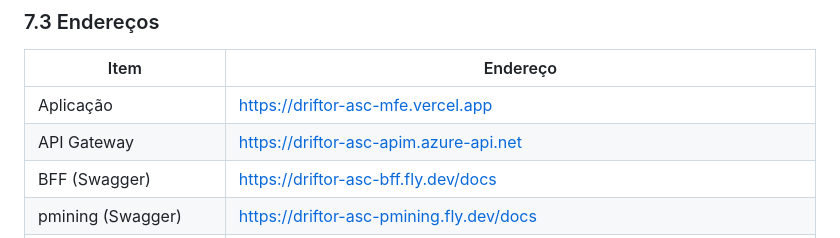
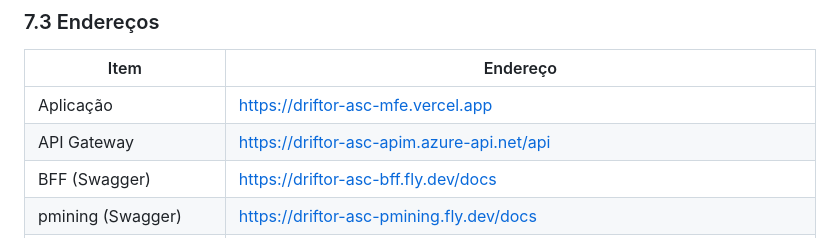
Before and after one commit to aland3r/deviante-docs, a Markdown page: driftor/arc42.md, the part around the change. Drawn GitHub-style.

Commit message:
arc42 do driftor: gateway em /api

```diff
--- a/driftor/arc42.md
+++ b/driftor/arc42.md
@@ -564,7 +564,7 @@ flowchart LR
 | Item | Endereço |
 |---|---|
 | Aplicação | https://driftor-asc-mfe.vercel.app |
-| API Gateway | https://driftor-asc-apim.azure-api.net |
+| API Gateway | https://driftor-asc-apim.azure-api.net/api |
 | BFF (Swagger) | https://driftor-asc-bff.fly.dev/docs |
 | pmining (Swagger) | https://driftor-asc-pmining.fly.dev/docs |
 | ipdd (Swagger e AsyncAPI) | https://driftor-asc-ipdd.fly.dev/docs e https://driftor-asc-ipdd.fly.dev/events |
```
